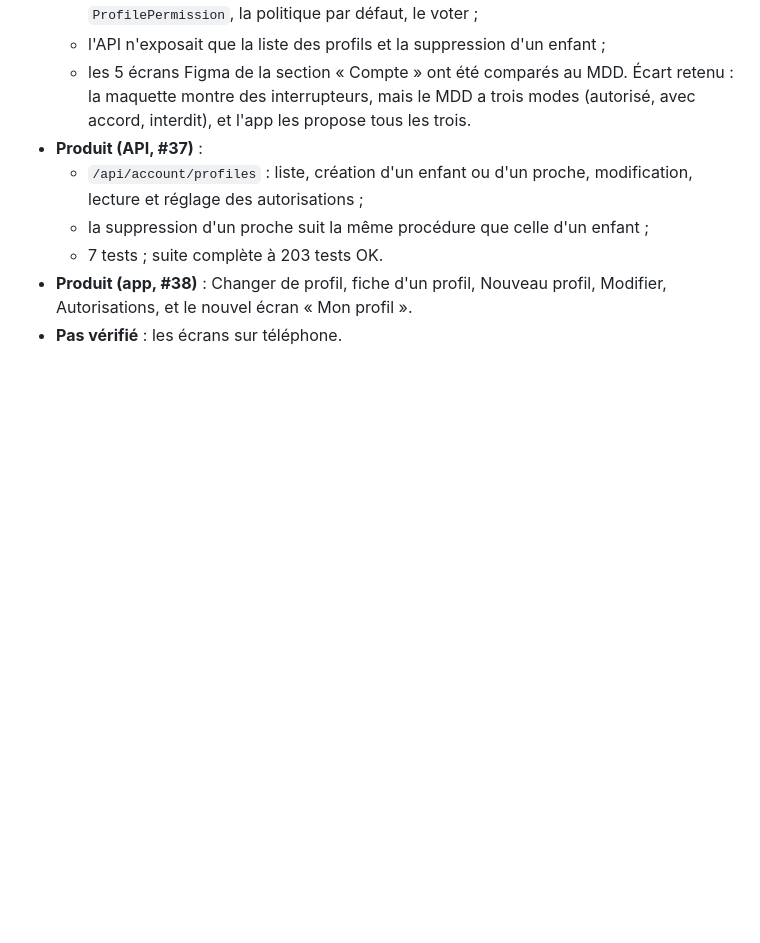
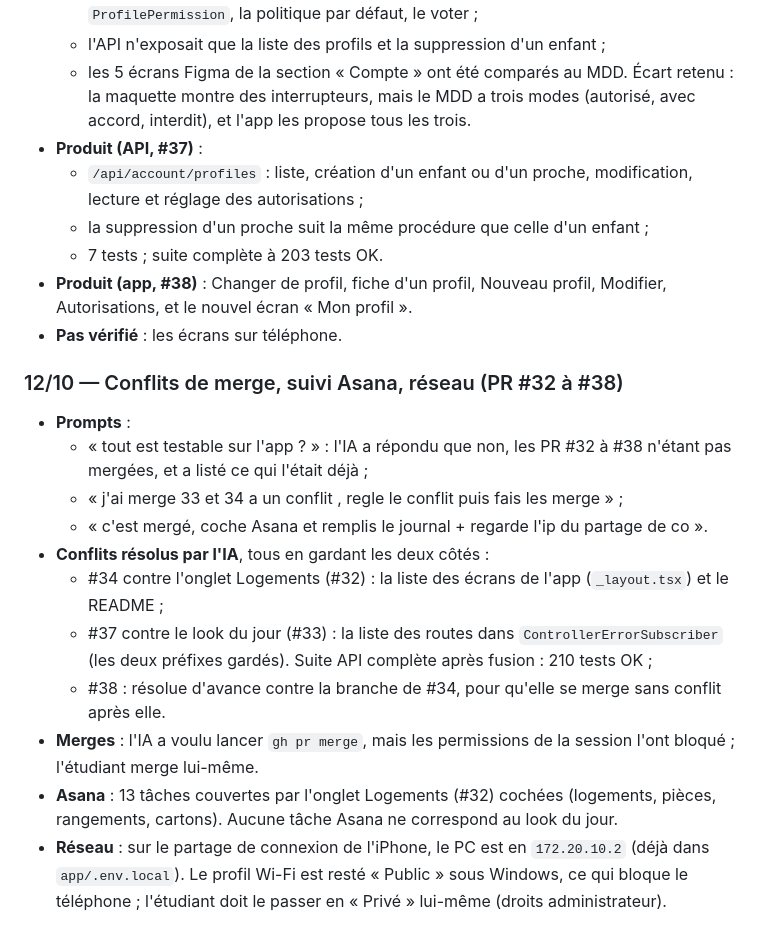
Before and after one commit to Rteix05/WR506D---Penderie-mmi24h04, a Markdown page: docs/JOURNAL_IA.md, the part around the change. Drawn GitHub-style; blank space fills up the shorter version.

Commit message:
docs: journal IA — conflits de merge, Asana, réseau

```diff
--- a/docs/JOURNAL_IA.md
+++ b/docs/JOURNAL_IA.md
@@ -176,3 +176,17 @@ Règles suivies avec l'outil de développement :
   - 7 tests ; suite complète à 203 tests OK.
 - **Produit (app, #38)** : Changer de profil, fiche d'un profil, Nouveau profil, Modifier, Autorisations, et le nouvel écran « Mon profil ».
 - **Pas vérifié** : les écrans sur téléphone.
+
+### 12/10 — Conflits de merge, suivi Asana, réseau (PR #32 à #38)
+
+- **Prompts** :
+  - « tout est testable sur l'app ? » : l'IA a répondu que non, les PR #32 à #38 n'étant pas mergées, et a listé ce qui l'était déjà ;
+  - « j'ai merge 33 et 34 a un conflit , regle le conflit puis fais les merge » ;
+  - « c'est mergé, coche Asana et remplis le journal + regarde l'ip du partage de co ».
+- **Conflits résolus par l'IA**, tous en gardant les deux côtés :
+  - #34 contre l'onglet Logements (#32) : la liste des écrans de l'app (`_layout.tsx`) et le README ;
+  - #37 contre le look du jour (#33) : la liste des routes dans `ControllerErrorSubscriber` (les deux préfixes gardés). Suite API complète après fusion : 210 tests OK ;
+  - #38 : résolue d'avance contre la branche de #34, pour qu'elle se merge sans conflit après elle.
+- **Merges** : l'IA a voulu lancer `gh pr merge`, mais les permissions de la session l'ont bloqué ; l'étudiant merge lui-même.
+- **Asana** : 13 tâches couvertes par l'onglet Logements (#32) cochées (logements, pièces, rangements, cartons). Aucune tâche Asana ne correspond au look du jour.
+- **Réseau** : sur le partage de connexion de l'iPhone, le PC est en `172.20.10.2` (déjà dans `app/.env.local`). Le profil Wi-Fi est resté « Public » sous Windows, ce qui bloque le téléphone ; l'étudiant doit le passer en « Privé » lui-même (droits administrateur).
```
